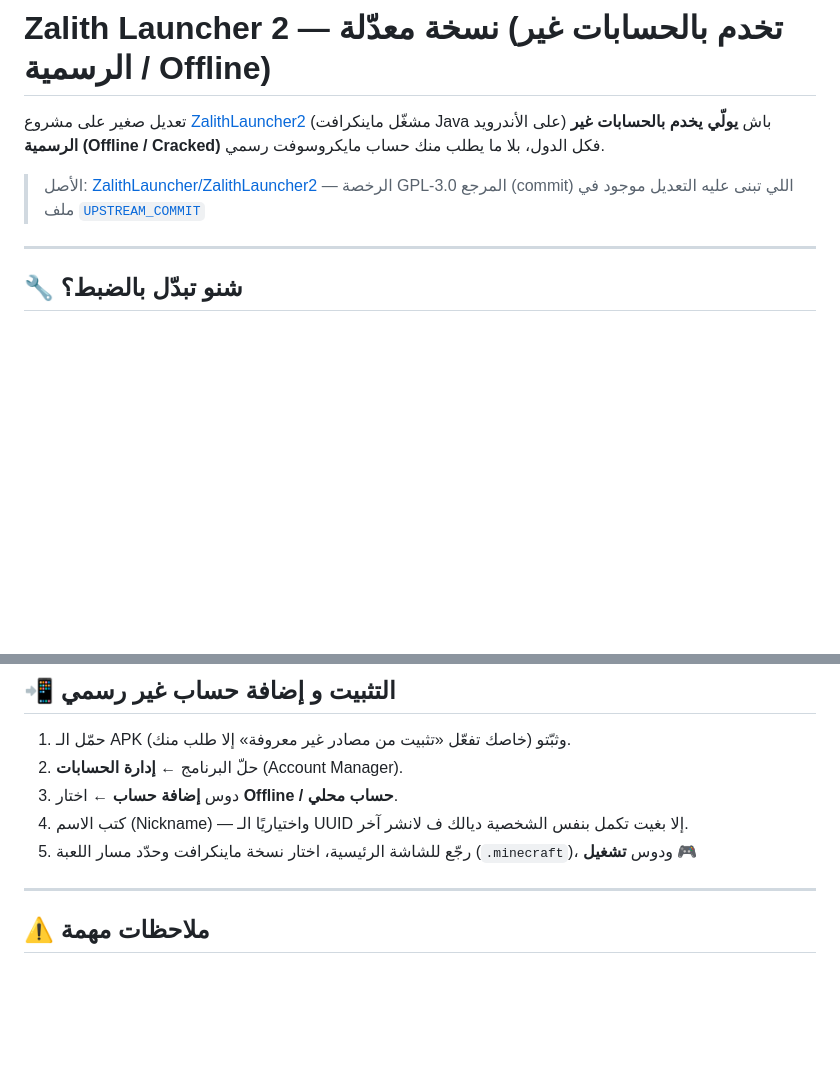
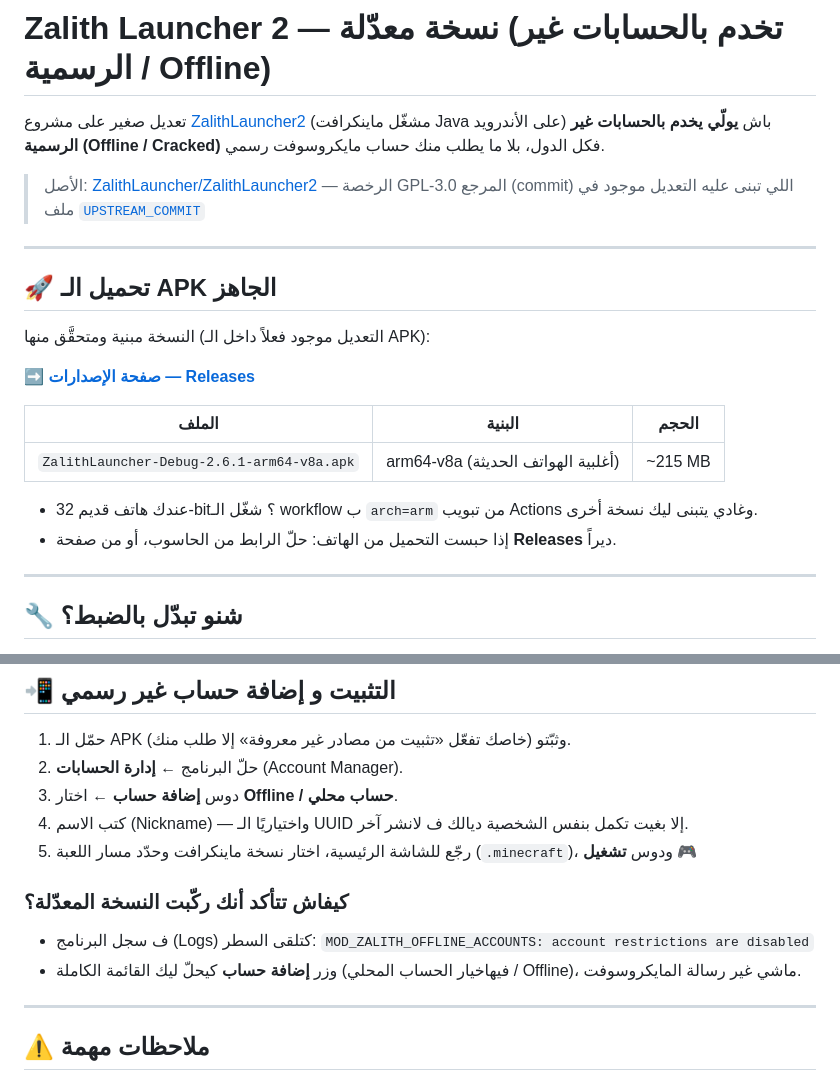
Before and after one commit to abiedadam0077/Mod-Minecraft-, a Markdown page: README.md, 2 parts joined by grey strips. GitHub-like rendering; blank space fills up the shorter version.

Commit message:
docs: add ready-to-install APK download link and install verification steps
Co-authored-by: arena-agent <297053741+arena-agent@users.noreply.github.com>

```diff
--- a/README.md
+++ b/README.md
@@ -6,6 +6,21 @@
 
 > الأصل: [ZalithLauncher/ZalithLauncher2](https://github.com/ZalithLauncher/ZalithLauncher2) — الرخصة GPL-3.0
 > المرجع (commit) اللي تبنى عليه التعديل موجود في ملف [`UPSTREAM_COMMIT`](UPSTREAM_COMMIT)
+
+---
+
+## 🚀 تحميل الـ APK الجاهز
+
+النسخة مبنية ومتحقَّق منها (التعديل موجود فعلاً داخل الـ APK):
+
+**➡️ [صفحة الإصدارات — Releases](https://github.com/abiedadam0077/Mod-Minecraft-/releases/tag/mod-offline-arm64)**
+
+| الملف | البنية | الحجم |
+|---|---|---|
+| `ZalithLauncher-Debug-2.6.1-arm64-v8a.apk` | arm64-v8a (أغلبية الهواتف الحديثة) | ~215 MB |
+
+* عندك هاتف قديم 32-bit؟ شغّل الـ workflow ب `arch=arm` من تبويب Actions وغادي يتبنى ليك نسخة أخرى.
+* إذا حبست التحميل من الهاتف: حلّ الرابط من الحاسوب، أو من صفحة **Releases** ديراً.
 
 ---
 
@@ -84,6 +99,11 @@ cd Mod-Minecraft-
 4. كتب الاسم (Nickname) — واختياريًا الـ UUID إلا بغيت تكمل بنفس الشخصية ديالك ف لانشر آخر.
 5. رجّع للشاشة الرئيسية، اختار نسخة ماينكرافت وحدّد مسار اللعبة (`.minecraft`)، ودوس **تشغيل** 🎮
 
+### كيفاش تتأكد أنك ركّبت النسخة المعدّلة؟
+
+* ف سجل البرنامج (Logs) كتلقى السطر: `MOD_ZALITH_OFFLINE_ACCOUNTS: account restrictions are disabled`
+* وزر **إضافة حساب** كيحلّ ليك القائمة الكاملة (فيهاخيار الحساب المحلي / Offline)، ماشي غير رسالة المايكروسوفت.
+
 ---
 
 ## ⚠️ ملاحظات مهمة
```
